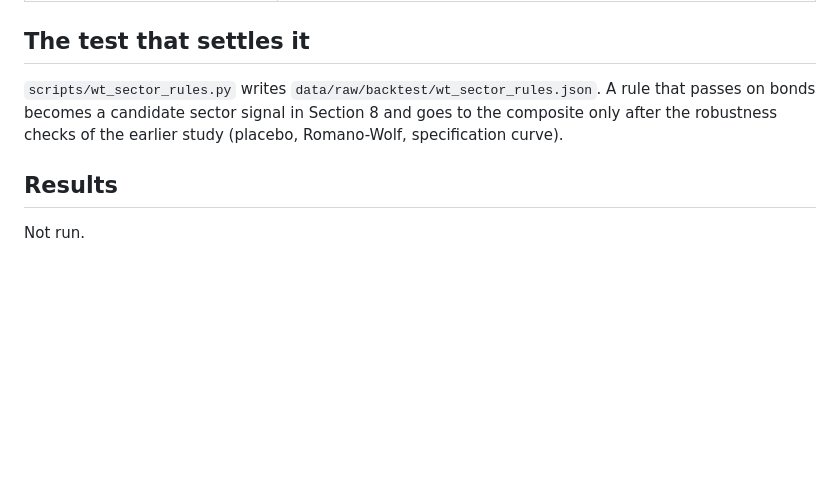
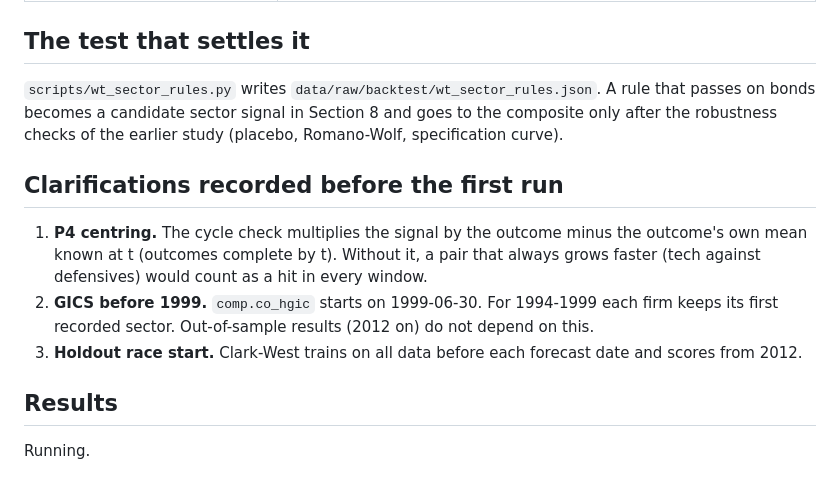
Before and after one commit to rockandrolla13/FundamentalQuantmental, a Markdown page: docs/decisions/2026-10-24-wt-sector-rules.md, the part around the change. Drawn GitHub-style; blank space fills up the shorter version.

Commit message:
decision: record pre-run clarifications (P4 centring, GICS backfill before 1999, holdout start)

```diff
--- a/docs/decisions/2026-10-24-wt-sector-rules.md
+++ b/docs/decisions/2026-10-24-wt-sector-rules.md
@@ -253,6 +253,15 @@ whether it also holds where we invest.
 candidate sector signal in Section 8 and goes to the composite only after the robustness checks of the earlier
 study (placebo, Romano-Wolf, specification curve).
 
+## Clarifications recorded before the first run
+
+1. **P4 centring.** The cycle check multiplies the signal by the outcome minus the outcome's own mean known at t
+   (outcomes complete by t). Without it, a pair that always grows faster (tech against defensives) would count as a
+   hit in every window.
+2. **GICS before 1999.** `comp.co_hgic` starts on 1999-06-30. For 1994-1999 each firm keeps its first recorded
+   sector. Out-of-sample results (2012 on) do not depend on this.
+3. **Holdout race start.** Clark-West trains on all data before each forecast date and scores from 2012.
+
 ## Results
 
-Not run.
+Running.
```
